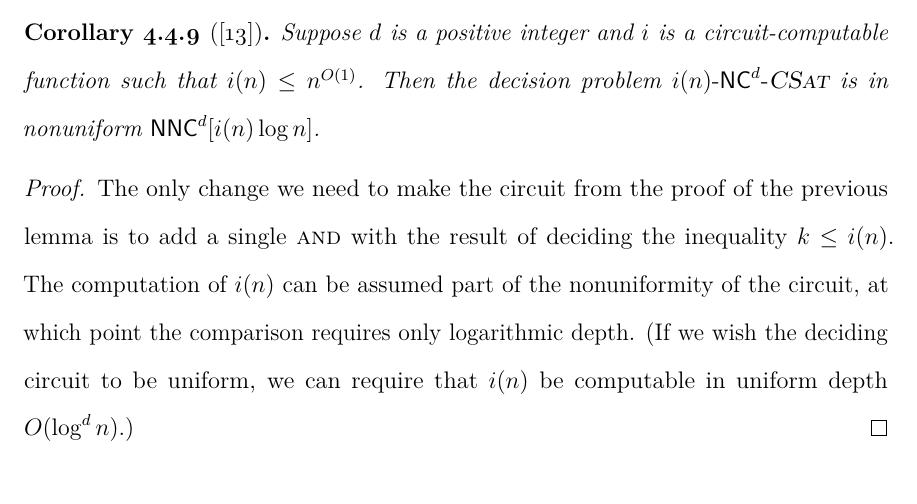
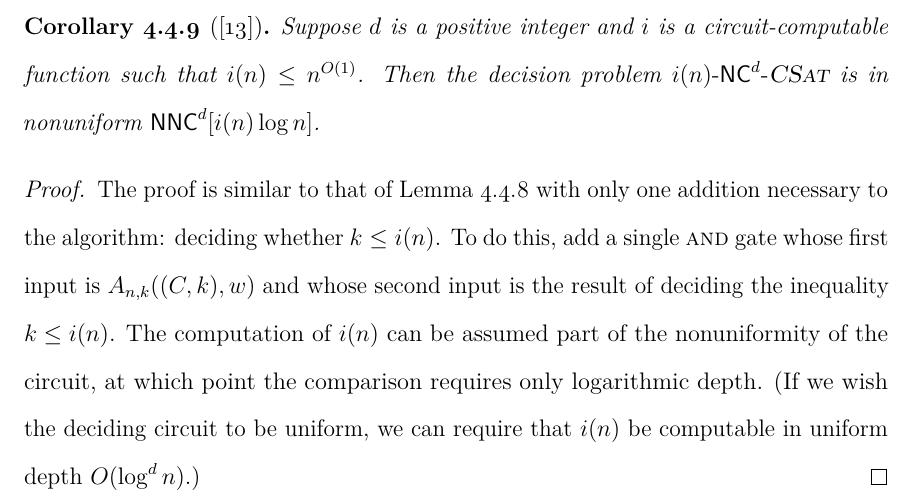
Before and after one commit to jfinkels/dissertation, a LaTeX thesis (dissertation.tex, which reads parameterized/parawnc.tex): part of page 92 of 111, cut so that both start at the same text. Compiled offline with pdfLaTeX.

Commit message:
Rephrases sentence to fix typo.

```diff
--- a/parameterized/parawnc.tex
+++ b/parameterized/parawnc.tex
@@ -396,7 +396,8 @@ The weight $k$ can be at most the number of inputs to the circuit, which is in t
   Then the decision problem $\iNCSAT$ is in nonuniform $\NNC^d[i(n) \log n]$.
 \end{corollary}
 \begin{proof}
-  The only change we need to make the circuit from the proof of the previous lemma is to add a single \textsc{and} with the result of deciding the inequality $k \leq i(n)$.
+  The proof is similar to that of \autoref{lem:pkncsatmem} with only one addition necessary to the algorithm: deciding whether $k \leq i(n)$.
+  To do this, add a single \textsc{and} gate whose first input is $A_{n, k}((C, k), w)$ and whose second input is the result of deciding the inequality $k \leq i(n)$.
   The computation of $i(n)$ can be assumed part of the nonuniformity of the circuit, at which point the comparison requires only logarithmic depth.
   (If we wish the deciding circuit to be uniform, we can require that $i(n)$ be computable in uniform depth $O(\log^d n)$.)
 \end{proof}
```
